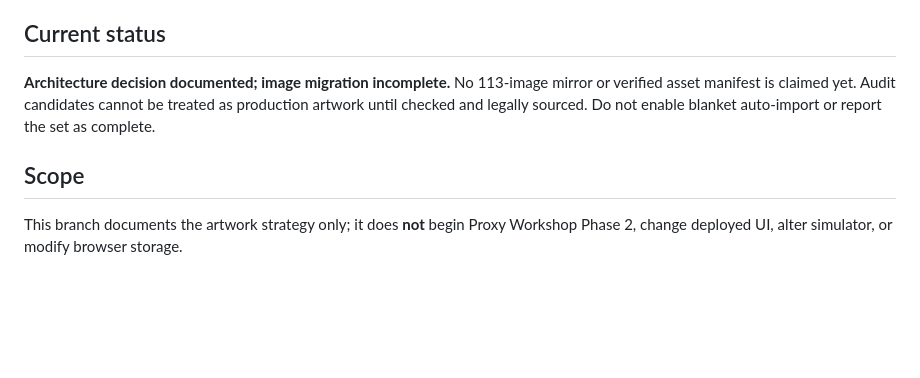
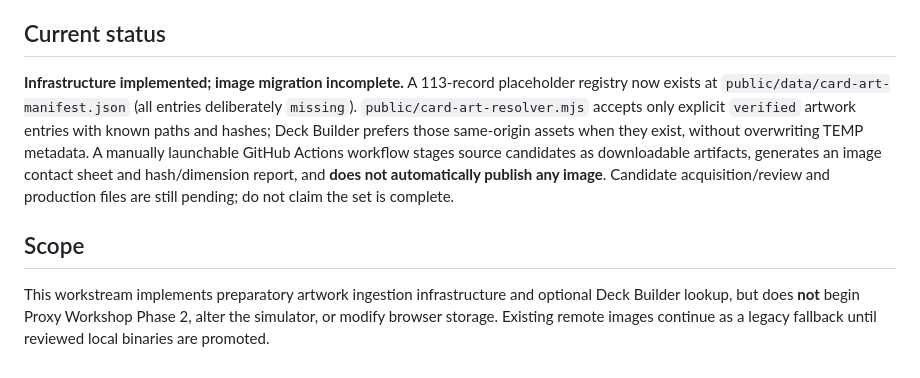
Before and after one commit to MckTCG/toolbelt, a Markdown page: docs/card-art-local-library.md, the part around the change. Drawn GitHub-style; blank space fills up the shorter version.

Commit message:
Document implemented artwork staging, manifest, and remaining review gate

```diff
--- a/docs/card-art-local-library.md
+++ b/docs/card-art-local-library.md
@@ -47,8 +47,8 @@ A successful load proves only transport and decodability, **not that the image i
 
 ## Current status
 
-**Architecture decision documented; image migration incomplete.** No 113-image mirror or verified asset manifest is claimed yet. Audit candidates cannot be treated as production artwork until checked and legally sourced. Do not enable blanket auto-import or report the set as complete.
+**Infrastructure implemented; image migration incomplete.** A 113-record placeholder registry now exists at `public/data/card-art-manifest.json` (all entries deliberately `missing`). `public/card-art-resolver.mjs` accepts only explicit `verified` artwork entries with known paths and hashes; Deck Builder prefers those same-origin assets when they exist, without overwriting TEMP metadata. A manually launchable GitHub Actions workflow stages source candidates as downloadable artifacts, generates an image contact sheet and hash/dimension report, and **does not automatically publish any image**. Candidate acquisition/review and production files are still pending; do not claim the set is complete.
 
 ## Scope
 
-This branch documents the artwork strategy only; it does **not** begin Proxy Workshop Phase 2, change deployed UI, alter simulator, or modify browser storage.
+This workstream implements preparatory artwork ingestion infrastructure and optional Deck Builder lookup, but does **not** begin Proxy Workshop Phase 2, alter the simulator, or modify browser storage. Existing remote images continue as a legacy fallback until reviewed local binaries are promoted.
```
